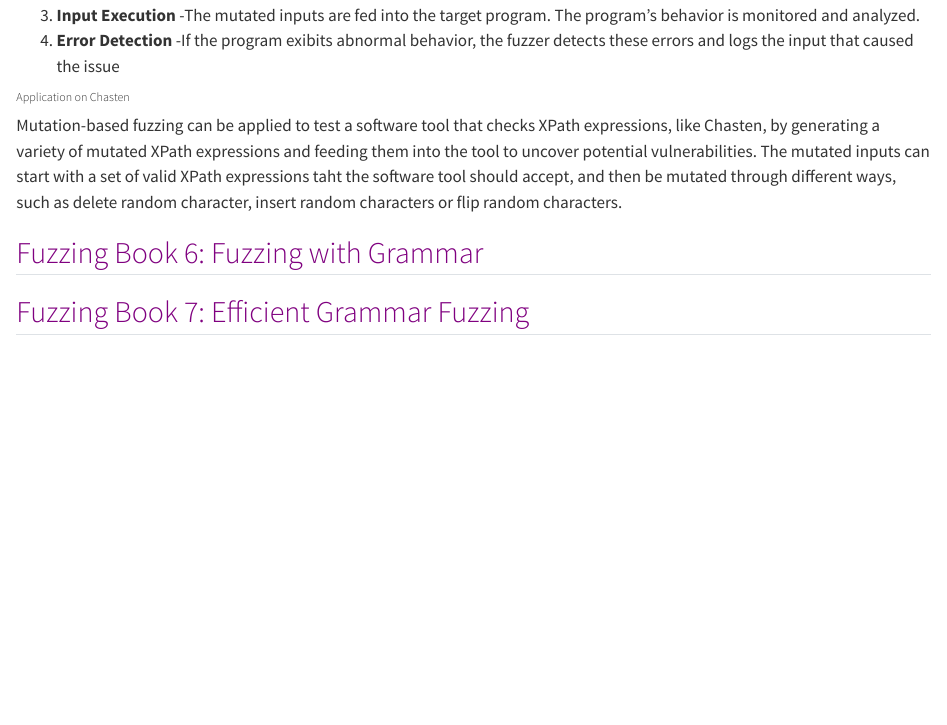
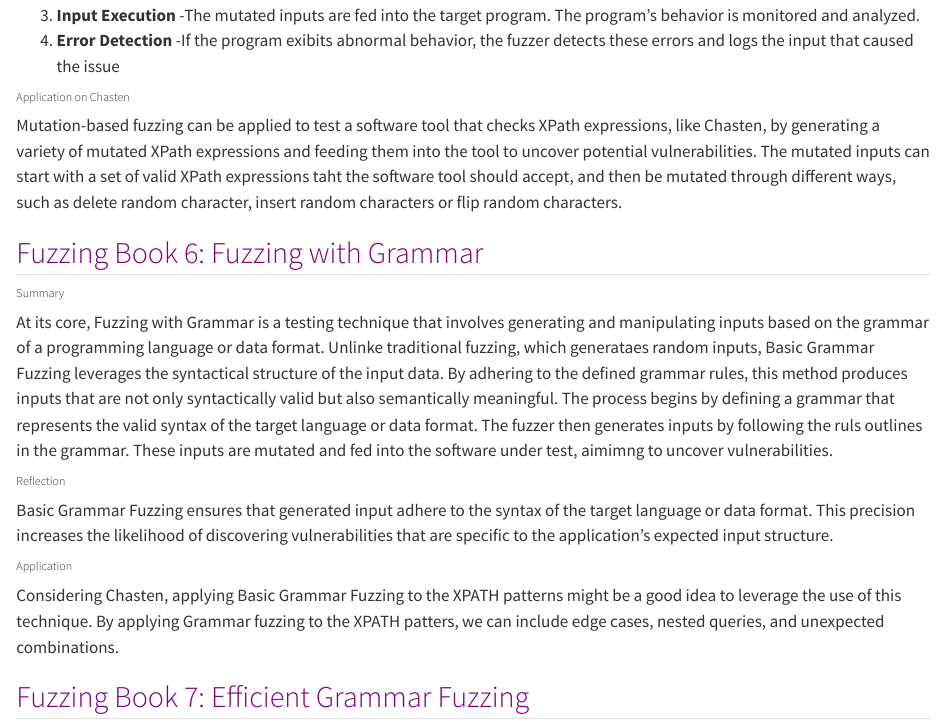
Before and after one commit to Jaclynpqc/JaclynPham_website, a Quarto document (blog.qmd): the page in a window 1100 px wide, from 7580 px down. Rendered offline with R 4.5, knitr and Pandoc in place of Quarto, with nearby package versions.

Commit message:
modify contents

```diff
--- a/blog.qmd
+++ b/blog.qmd
@@ -270,6 +270,16 @@ The mutated inputs can start with a set of valid XPath expressions taht the soft
 
 <h2 style="color:purple"> Fuzzing Book 6: Fuzzing with Grammar </h2>
 
+###### Summary
+At its core, Fuzzing with Grammar is a testing technique that involves generating and manipulating inputs based on the grammar of a programming language or data format. Unlinke traditional fuzzing, which generataes random inputs, Basic Grammar Fuzzing leverages the syntactical structure of the input data. By adhering to the defined grammar rules, this method produces inputs that are not only syntactically valid but also semantically meaningful.
+The process begins by defining a grammar that represents the valid syntax of the target language or data format. The fuzzer then generates inputs by following the ruls outlines in the grammar. These inputs are mutated and fed into the software under test, aimimng to uncover vulnerabilities.
+
+###### Reflection
+Basic Grammar Fuzzing ensures that generated input adhere to the syntax of the target language or data format. This precision increases the likelihood of discovering vulnerabilities that are specific to the application's expected input structure.
+
+###### Application
+Considering Chasten, applying Basic Grammar Fuzzing to the XPATH patterns might be a good idea to leverage the use of this technique. By applying Grammar fuzzing to the XPATH patters, we can include edge cases, nested queries, and unexpected combinations.
+
 <h2 style="color:purple"> Fuzzing Book 7: Efficient Grammar Fuzzing </h2>
 This chaper presents the problem with traditional method of grammar fuzzer and propose a new solution to better control and increase efficiency in the code.
 
```
Also changed, not shown: .quarto/idx/blog.qmd.json, .quarto/idx/index.qmd.json, index.qmd (line endings or trailing spaces), 8 other files.
